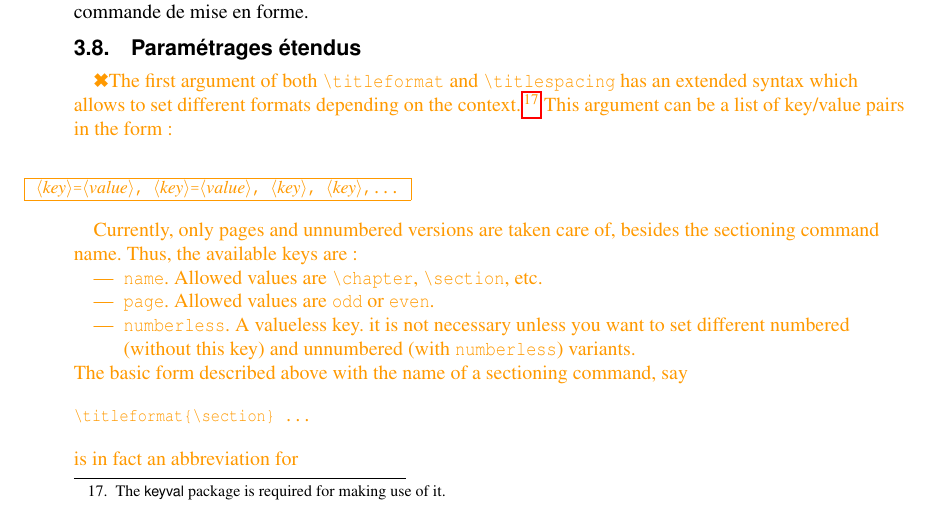
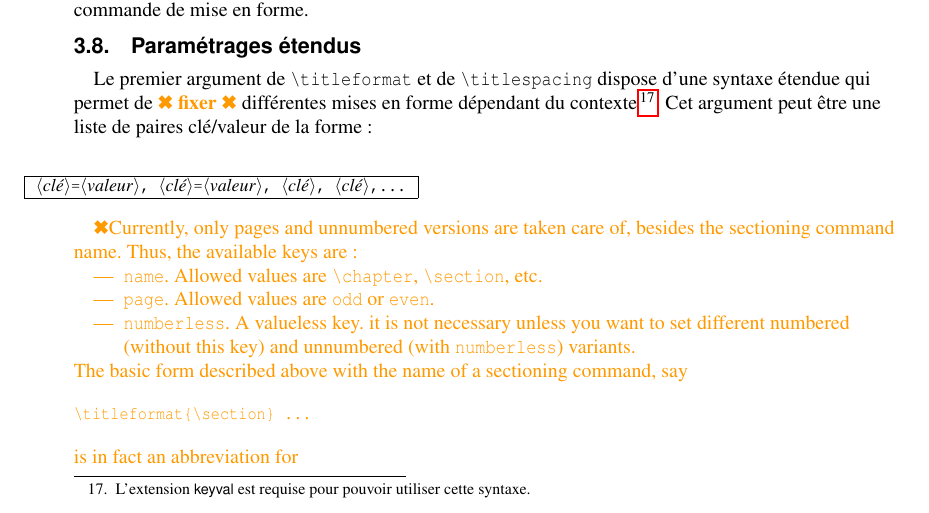
Before and after one commit to LeSpib/TraductionLaTeX, a LaTeX document (titlesec/titlesec-fr.tex): part of page 9 of 24, cut so that both start at the same text. Compiled offline with pdfLaTeX.

Commit message:
Titlesec - Traduction de quelques lignes.

```diff
--- a/titlesec/titlesec-fr.tex
+++ b/titlesec/titlesec-fr.tex
@@ -730,14 +730,13 @@ retrancher une commande de mise en forme.
 \subsection{Paramétrages étendus}
 %~~~~~~~~~~~~~~~~~~~~~~~~~
 
-\tradini The first argument of both |\titleformat| and |\titlespacing| has an
-extended syntax which
-allows to set different formats depending on the context.\footnote{%
-The \textsf{keyval} package is required for making use of it.} This
-argument can be a list of key/value pairs in the form:
-\begin{desc}
-|<key>=<value>, <key>=<value>, <key>, <key>,...|
-\end{desc}
+Le premier argument de |\titleformat| et de |\titlespacing|
+dispose d'une syntaxe étendue qui permet de \trad{fixer} différentes mises en forme
+dépendant du contexte\footnote{L'extension \textsf{keyval} est requise pour pouvoir utiliser cette syntaxe.}. Cet argument peut être une liste de paires clé/valeur de la forme :
+\begin{desc}
+|<clé>=<valeur>, <clé>=<valeur>, <clé>, <clé>,...|
+\end{desc}
+\tradini
 Currently, only pages and unnumbered versions are taken care of,
 besides the sectioning command name. Thus, the available keys are:
 \begin{itemize}
```
Also changed, not shown: titlesec/titlesec-fr.pdf.
